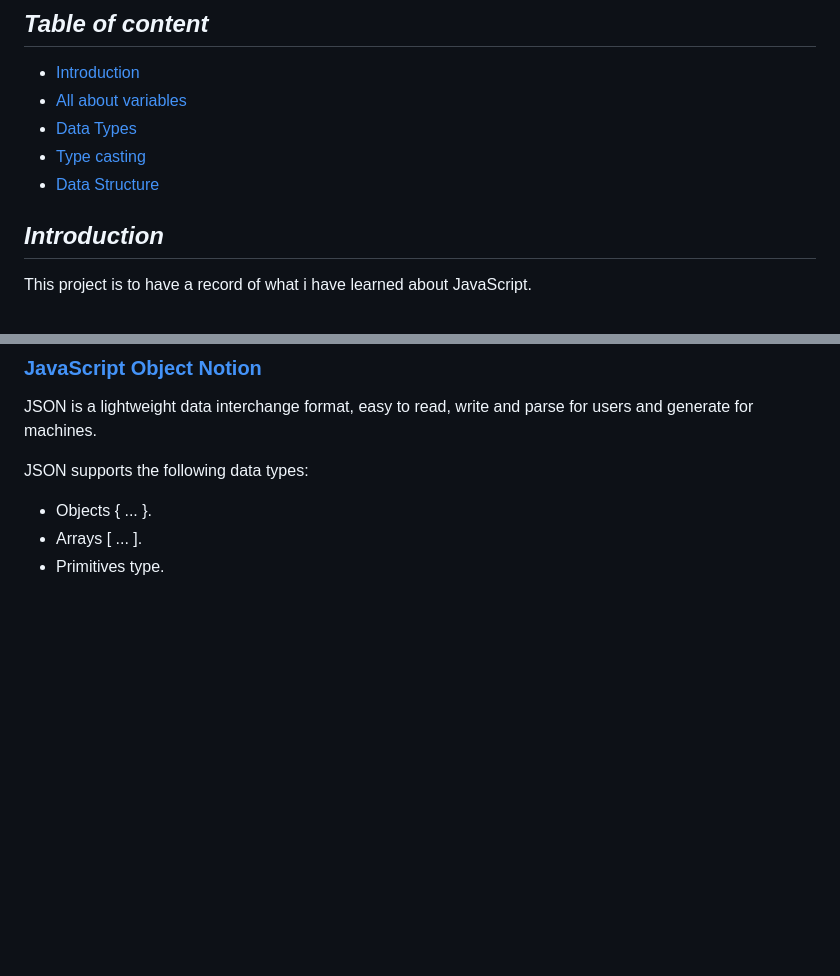
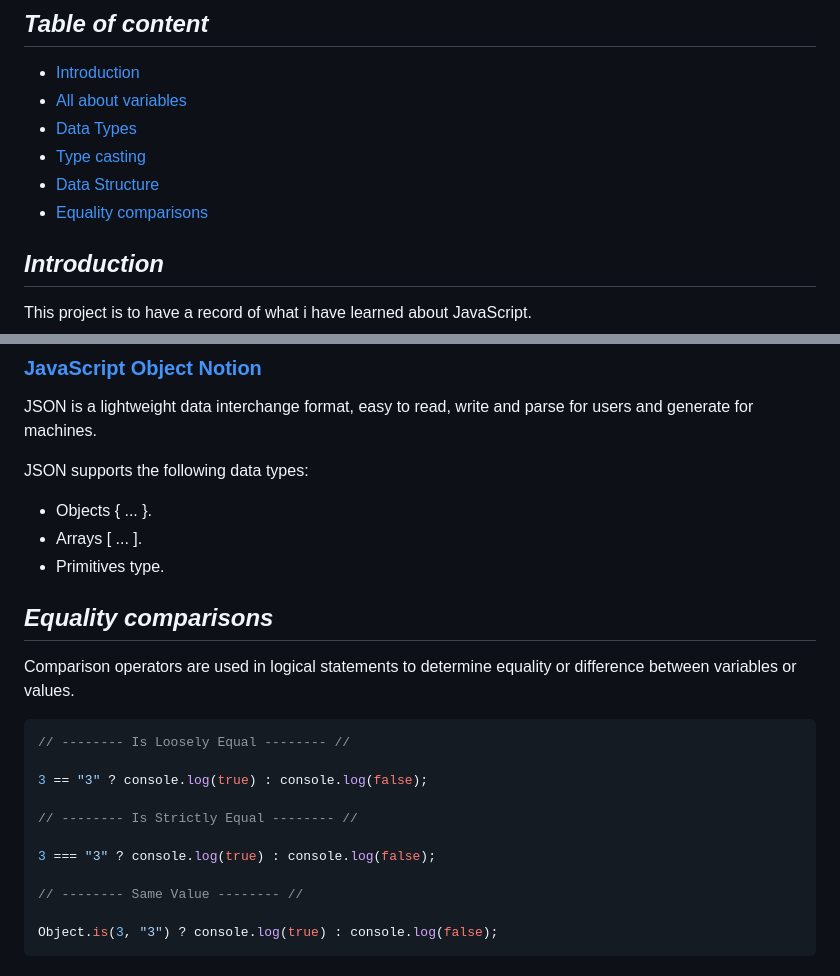
Before and after one commit to BryanGrandon/JavaScript-Notes, a Markdown page: README.md, 2 parts joined by grey strips. Rendered like a GitHub page; blank space fills up the shorter version.

Commit message:
docs(web):change README.md to add equality-comparisons theme

````diff
--- a/README.md
+++ b/README.md
@@ -9,6 +9,7 @@ An interpreted programming language used on the client side (front-end) to provi
 - [Data Types](#data-types)
 - [Type casting](#type-casting)
 - [Data Structure](#data-structure)
+- [Equality comparisons](#equality-comparisons)
 
 ## _Introduction_
 
@@ -158,3 +159,22 @@ JSON supports the following data types:
 - Objects { ... }.
 - Arrays [ ... ].
 - Primitives type.
+
+## _Equality comparisons_
+
+Comparison operators are used in logical statements to determine equality or
+difference between variables or values.
+
+```JS
+// -------- Is Loosely Equal -------- //
+
+3 == "3" ? console.log(true) : console.log(false);
+
+// -------- Is Strictly Equal -------- //
+
+3 === "3" ? console.log(true) : console.log(false);
+
+// -------- Same Value -------- //
+
+Object.is(3, "3") ? console.log(true) : console.log(false);
+```
````
